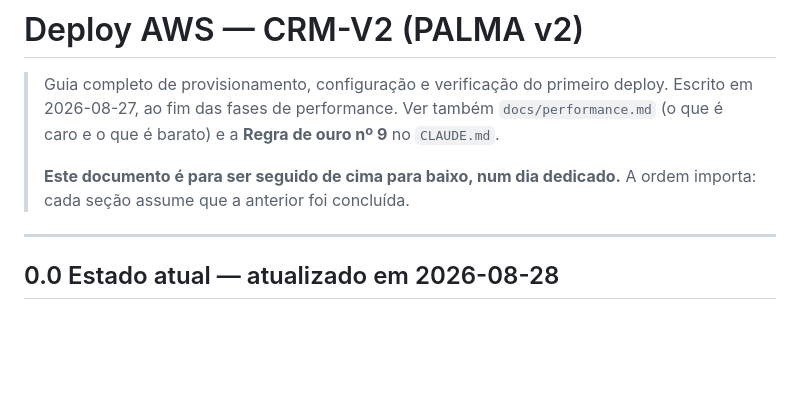
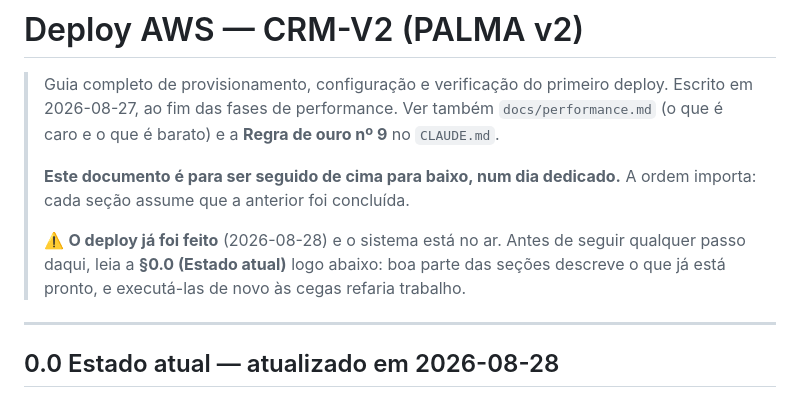
Before and after one commit to ne0ngh0st/CRM_V2, a Markdown page: docs/deploy-aws.md, the part around the change. Drawn GitHub-style; blank space fills up the shorter version.

Commit message:
docs: avisa no topo do guia que o deploy ja foi feito
Sem isto o leitor encontra 'siga de cima para baixo num dia dedicado' antes de
chegar na secao de estado, e refaria trabalho ja concluido.

Co-Authored-By: Claude Opus 5 <noreply@anthropic.com>

```diff
--- a/docs/deploy-aws.md
+++ b/docs/deploy-aws.md
@@ -6,6 +6,10 @@
 >
 > **Este documento é para ser seguido de cima para baixo, num dia dedicado.** A ordem
 > importa: cada seção assume que a anterior foi concluída.
+>
+> ⚠️ **O deploy já foi feito** (2026-08-28) e o sistema está no ar. Antes de seguir
+> qualquer passo daqui, leia a **§0.0 (Estado atual)** logo abaixo: boa parte das seções
+> descreve o que já está pronto, e executá-las de novo às cegas refaria trabalho.
 
 ---
 
```
